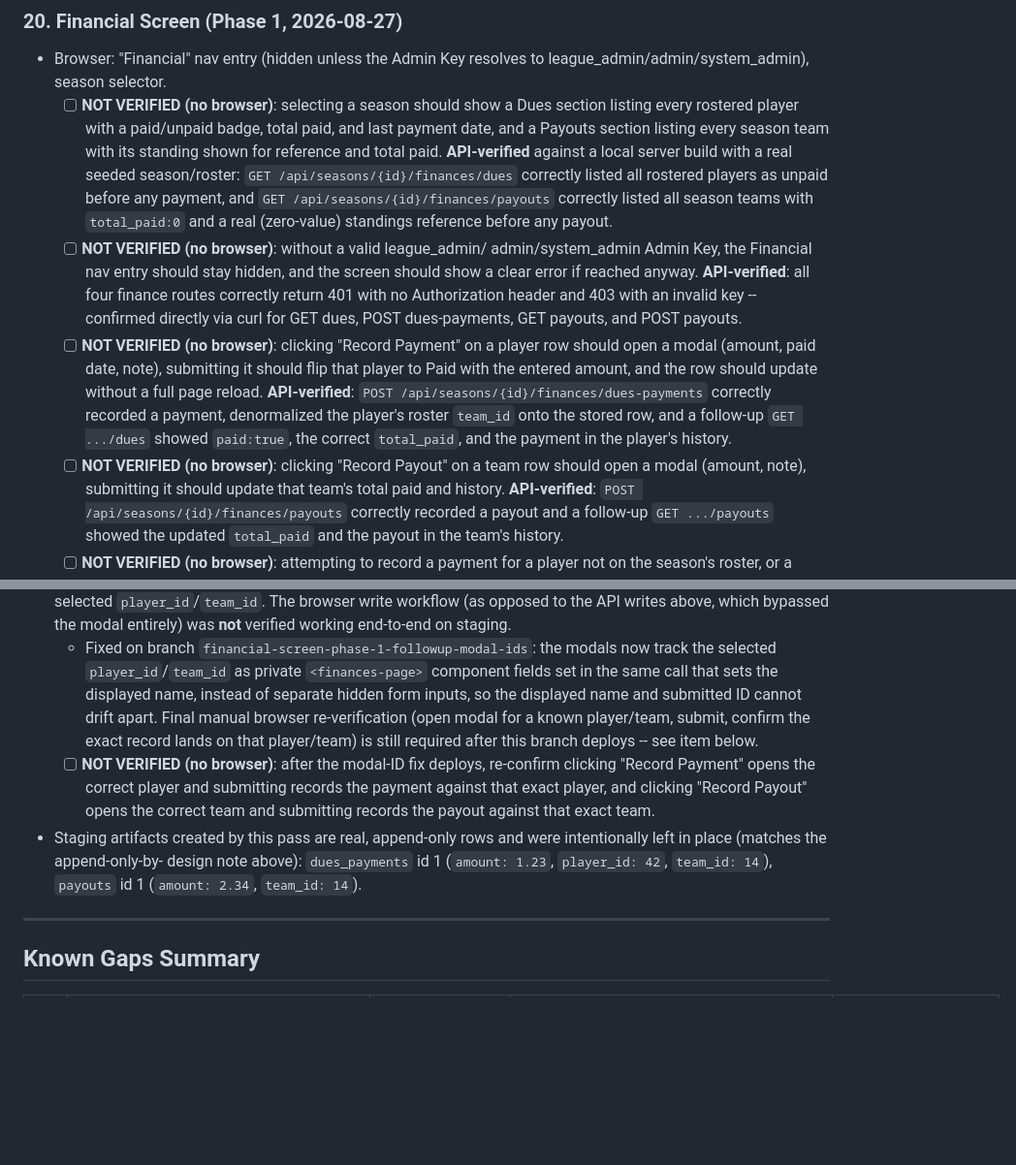
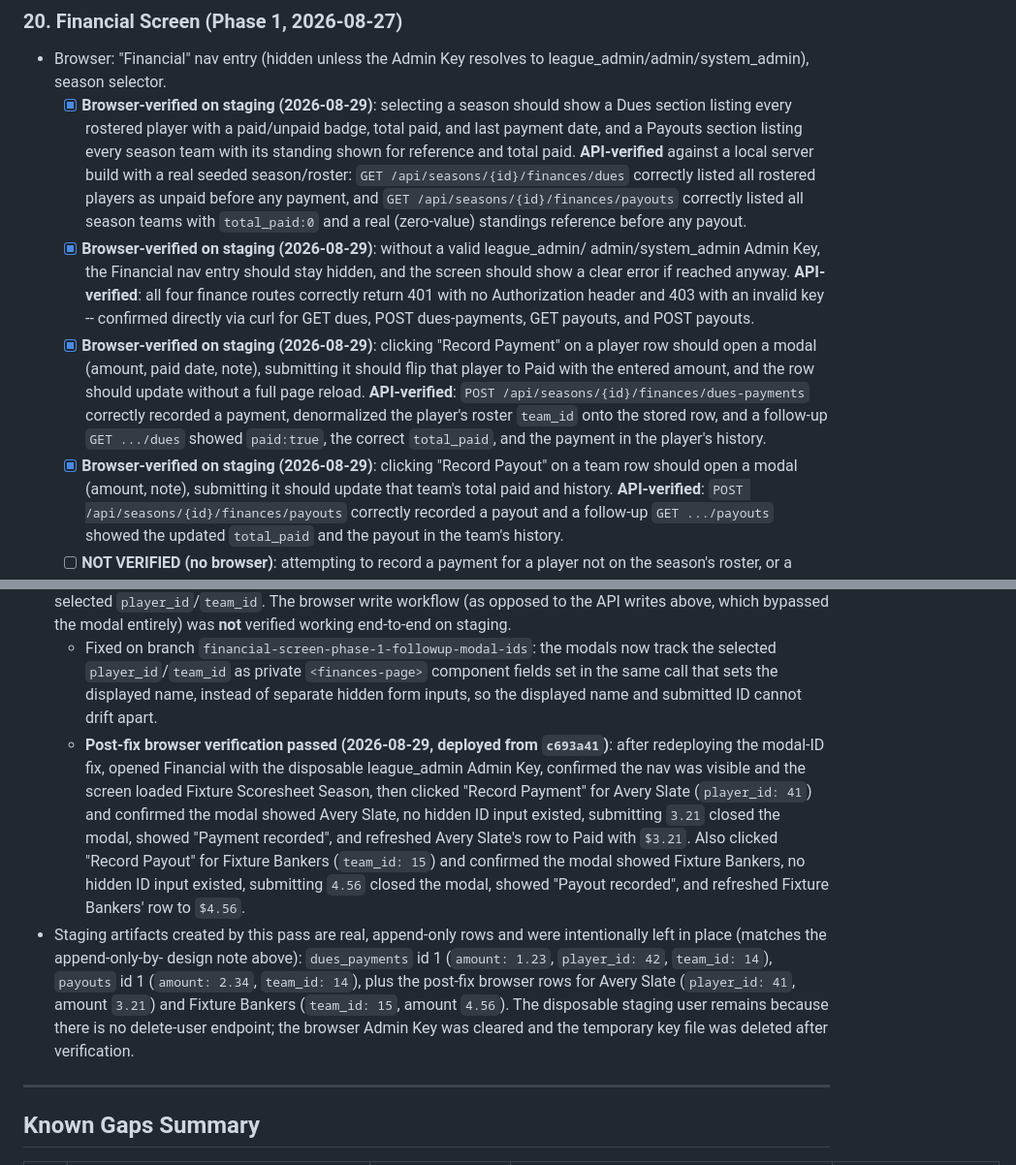
Before and after one commit to JJJASONM/league-app, a Markdown page: doc/testing/product-smoke-test-checklist.md, 2 parts joined by grey strips. Shown at 97% size. Rendered like a GitHub page; blank space fills up the shorter version.

Commit message:
Docs: record financial screen staging verification
Co-Authored-By: Claude Sonnet 5 <noreply@anthropic.com>

```diff
--- a/doc/testing/product-smoke-test-checklist.md
+++ b/doc/testing/product-smoke-test-checklist.md
@@ -1344,7 +1344,7 @@ with every prior staging pass's bootstrap-user handling.
 
 - Browser: "Financial" nav entry (hidden unless the Admin Key resolves to
   league_admin/admin/system_admin), season selector.
-  - [ ] **NOT VERIFIED (no browser)**: selecting a season should show a
+  - [x] **Browser-verified on staging (2026-08-29)**: selecting a season should show a
         Dues section listing every rostered player with a paid/unpaid
         badge, total paid, and last payment date, and a Payouts section
         listing every season team with its standing shown for reference
@@ -1355,14 +1355,14 @@ with every prior staging pass's bootstrap-user handling.
         /api/seasons/{id}/finances/payouts` correctly listed all season
         teams with `total_paid:0` and a real (zero-value) standings
         reference before any payout.
-  - [ ] **NOT VERIFIED (no browser)**: without a valid league_admin/
+  - [x] **Browser-verified on staging (2026-08-29)**: without a valid league_admin/
         admin/system_admin Admin Key, the Financial nav entry should
         stay hidden, and the screen should show a clear error if reached
         anyway. **API-verified**: all four finance routes correctly
         return 401 with no Authorization header and 403 with an invalid
         key -- confirmed directly via curl for GET dues, POST
         dues-payments, GET payouts, and POST payouts.
-  - [ ] **NOT VERIFIED (no browser)**: clicking "Record Payment" on a
+  - [x] **Browser-verified on staging (2026-08-29)**: clicking "Record Payment" on a
         player row should open a modal (amount, paid date, note),
         submitting it should flip that player to Paid with the entered
         amount, and the row should update without a full page reload.
@@ -1371,7 +1371,7 @@ with every prior staging pass's bootstrap-user handling.
         `team_id` onto the stored row, and a follow-up `GET .../dues`
         showed `paid:true`, the correct `total_paid`, and the payment in
         the player's history.
-  - [ ] **NOT VERIFIED (no browser)**: clicking "Record Payout" on a
+  - [x] **Browser-verified on staging (2026-08-29)**: clicking "Record Payout" on a
         team row should open a modal (amount, note), submitting it
         should update that team's total paid and history.
         **API-verified**: `POST /api/seasons/{id}/finances/payouts`
@@ -1429,20 +1429,28 @@ with every prior staging pass's bootstrap-user handling.
     the modals now track the selected `player_id`/`team_id` as private
     `<finances-page>` component fields set in the same call that sets
     the displayed name, instead of separate hidden form inputs, so the
-    displayed name and submitted ID cannot drift apart. Final manual
-    browser re-verification (open modal for a known player/team, submit,
-    confirm the exact record lands on that player/team) is still
-    required after this branch deploys -- see item below.
-  - [ ] **NOT VERIFIED (no browser)**: after the modal-ID fix deploys,
-        re-confirm clicking "Record Payment" opens the correct player
-        and submitting records the payment against that exact player,
-        and clicking "Record Payout" opens the correct team and
-        submitting records the payout against that exact team.
+    displayed name and submitted ID cannot drift apart.
+  - **Post-fix browser verification passed (2026-08-29, deployed from
+    `c693a41`)**: after redeploying the modal-ID fix, opened Financial
+    with the disposable league_admin Admin Key, confirmed the nav was
+    visible and the screen loaded Fixture Scoresheet Season, then
+    clicked "Record Payment" for Avery Slate (`player_id: 41`) and
+    confirmed the modal showed Avery Slate, no hidden ID input existed,
+    submitting `3.21` closed the modal, showed "Payment recorded", and
+    refreshed Avery Slate's row to Paid with `$3.21`. Also clicked
+    "Record Payout" for Fixture Bankers (`team_id: 15`) and confirmed
+    the modal showed Fixture Bankers, no hidden ID input existed,
+    submitting `4.56` closed the modal, showed "Payout recorded", and
+    refreshed Fixture Bankers' row to `$4.56`.
 - Staging artifacts created by this pass are real, append-only rows
   and were intentionally left in place (matches the append-only-by-
   design note above): `dues_payments` id 1 (`amount: 1.23`,
   `player_id: 42`, `team_id: 14`), `payouts` id 1 (`amount: 2.34`,
-  `team_id: 14`).
+  `team_id: 14`), plus the post-fix browser rows for Avery Slate
+  (`player_id: 41`, amount `3.21`) and Fixture Bankers (`team_id: 15`,
+  amount `4.56`). The disposable staging user remains because there is
+  no delete-user endpoint; the browser Admin Key was cleared and the
+  temporary key file was deleted after verification.
 
 ---
 
```
